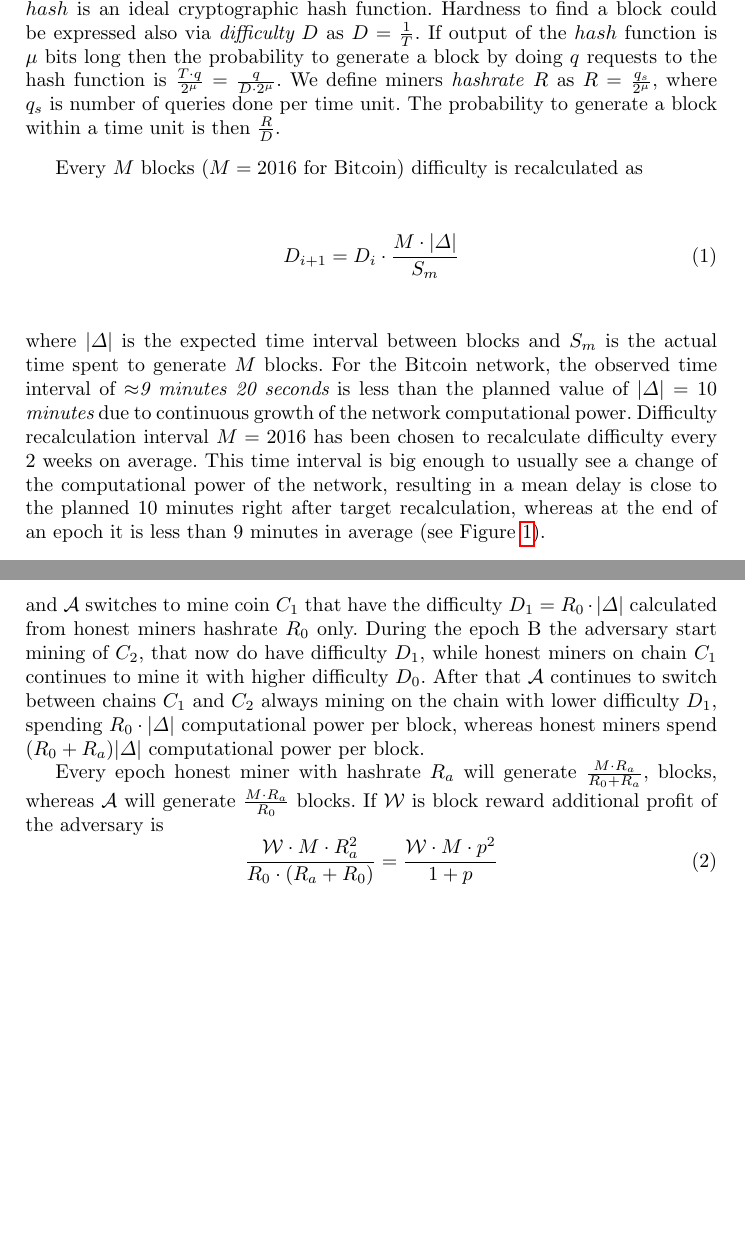
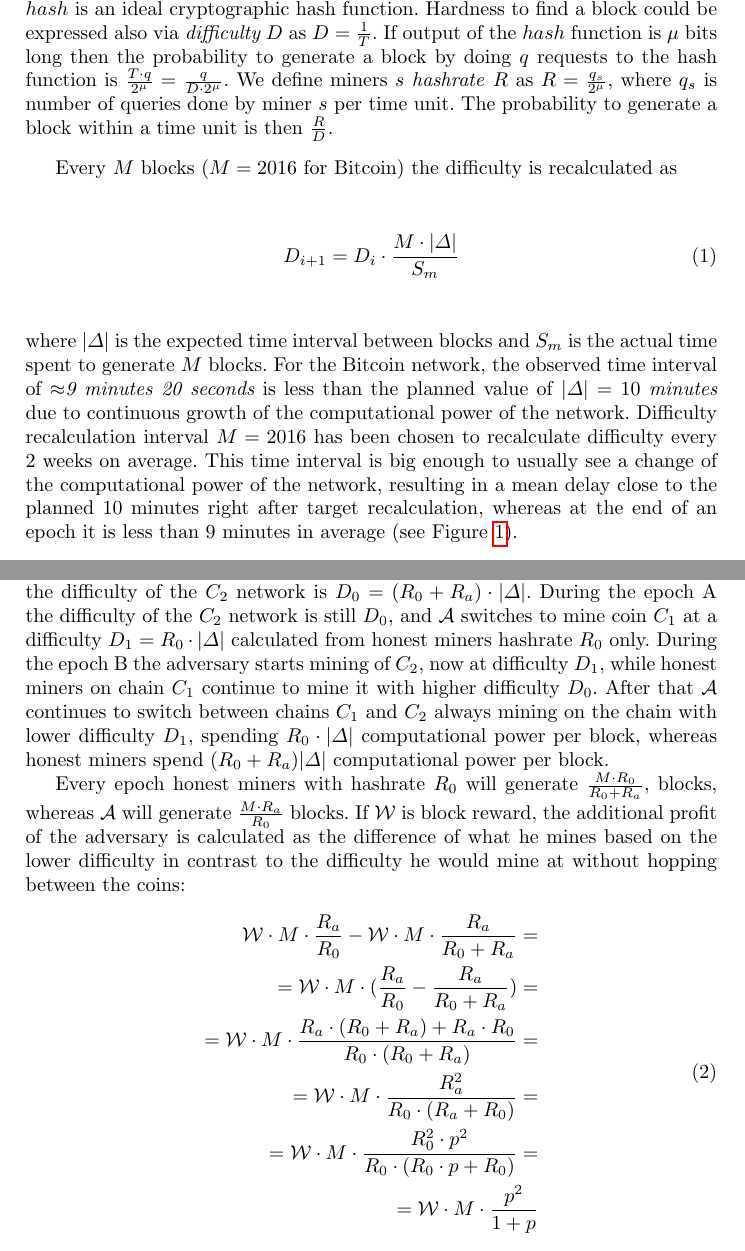
Before and after one commit to ergoplatform/difficultyrecalculation, a LaTeX paper (diff.tex): two parts of pages 3 and 5 of 8 before the commit and two parts of pages 3 and 5 of 9 after it, joined at a grey line, cut so that both start at the same text, the shorter picture padded with empty space. Compiled offline with pdfLaTeX.

Commit message:
changes formula 4, removed some flaws in the indices

```diff
--- a/diff.tex
+++ b/diff.tex
@@ -77,16 +77,16 @@ The paper is organized as follows: in section~\ref{sec:bit} we provide a detaile
 \section{Bitcoin Mining}
 \label{sec:bit}
 
-The concept of Bitcoin mining was introduced in the Section 4 of the Bitcoin whitepaper~\cite{Nakamoto2008} and discussed in detail later in the papers~\cite{kraft2015difficulty},\cite{gkl16}. In Bitcoin a miner generates a block by iterating over a {\em nonce} value and calculating the hash of a block with the nonce value included. For a block $\block$ to be valid, a value of a hash function has to be less than the current {\em target} $T$, $hash(\block) < T$, where $hash$ is an ideal cryptographic hash function. Hardness to find a block could be expressed also via {\em difficulty} $D$ as $D = \frac{1}{T}$. If output of the $hash$ function is $\mu$ bits long then the probability to generate a block by doing $q$ requests to the hash function is $\frac{T \cdot q}{2^\mu} = \frac{q}{D \cdot 2^\mu}$. We define miners \textit{hashrate} $R$ as $R = \frac{q_s}{2^\mu}$, where $q_s$ is number of queries done per time unit. The probability to generate a block within a time unit is then $\frac{R}{D}$.
+The concept of Bitcoin mining was introduced in the Section 4 of the Bitcoin whitepaper~\cite{Nakamoto2008} and discussed in detail later in the papers~\cite{kraft2015difficulty},\cite{gkl16}. In Bitcoin a miner generates a block by iterating over a {\em nonce} value and calculating the hash of a block with the nonce value included. For a block $\block$ to be valid, a value of a hash function has to be less than the current {\em target} $T$, $hash(\block) < T$, where $hash$ is an ideal cryptographic hash function. Hardness to find a block could be expressed also via {\em difficulty} $D$ as $D = \frac{1}{T}$. If output of the $hash$ function is $\mu$ bits long then the probability to generate a block by doing $q$ requests to the hash function is $\frac{T \cdot q}{2^\mu} = \frac{q}{D \cdot 2^\mu}$. We define miners $s$ \textit{hashrate} $R$ as $R = \frac{q_s}{2^\mu}$, where $q_s$ is number of queries done by miner $s$ per time unit. The probability to generate a block within a time unit is then $\frac{R}{D}$.
 
 
-Every $M$ blocks ($M = 2016$ for Bitcoin) difficulty is recalculated as
+Every $M$ blocks ($M = 2016$ for Bitcoin) the difficulty is recalculated as
 \begin{equation}
 D_{i+1}=D_i \cdot {M \cdot \texp \over S_m}
 \end{equation}
 where $\texp$ is the expected time interval between blocks and $S_m$ is the actual time spent to generate $M$ blocks.
-For the Bitcoin network, the observed time interval of $\approx${\em 9 minutes 20 seconds} is less than the planned value of $\texp = 10$ {\em minutes} due to continuous growth of the network computational power.
+For the Bitcoin network, the observed time interval of $\approx${\em 9 minutes 20 seconds} is less than the planned value of $\texp = 10$ {\em minutes} due to continuous growth of the computational power of the network.
 Difficulty recalculation interval $M=2016$ has been chosen to recalculate difficulty every 2 weeks on average.
-This time interval is big enough to usually see a change of the computational power of the network, resulting in a mean delay is close to the planned 10 minutes right after target recalculation, whereas at the end of an epoch it is less than 9 minutes in average (see Figure~\ref{fig:image}).
+This time interval is big enough to usually see a change of the computational power of the network, resulting in a mean delay close to the planned 10 minutes right after target recalculation, whereas at the end of an epoch it is less than 9 minutes in average (see Figure~\ref{fig:image}).
 
 \begin{figure}[H]
@@ -114,15 +114,22 @@ We call this strategy a \textit{\attackname}.
 
 To calculate the profit the adversarial miner gains from this attack, we use Bitcoins' difficulty recalculation function and assume a  constant network hashrate (with respect to the rest of the network, without our adversarial miner).
 We denote the hashrate of miners not participating in the coin-hopping attack as $R_0$ in both \coinA{} and \coinB{}, and we denote the hashrate of the adversarial miner as $R_a=R_0\cdot p, 0 < p < 1 $.
-Before epoch $A$ the adversary is mining coin \coinB{}, thus \coinB{} difficulty is $D_0 = (R_0+R_a) \cdot \texp$.
-During the epoch A difficulty of \coinB{} is still $D_0$, and $\mathcal{A}$ switches to mine coin \coinA{} that have the difficulty $D_1 = R_0 \cdot \texp$  calculated from honest miners hashrate $R_0$ only.
-During the epoch B the adversary start mining of \coinB{}, that now do have difficulty $D_1$, while honest miners on chain \coinA{} continues to mine it with higher difficulty $D_0$.
+Before epoch $A$ the adversary is mining coin \coinB{}, thus the difficulty of the \coinB{} network  is $D_0 = (R_0+R_a) \cdot \texp$.
+During the epoch A the difficulty of the \coinB{} network is still $D_0$, and $\mathcal{A}$ switches to mine coin \coinA{} at a difficulty $D_1 = R_0 \cdot \texp$  calculated from honest miners hashrate $R_0$ only.
+During the epoch B the adversary starts mining of \coinB{}, now at difficulty $D_1$, while honest miners on chain \coinA{} continue to mine it with higher difficulty $D_0$.
 After that $\mathcal{A}$ continues to switch between chains \coinA{} and \coinB{} always mining on the chain with lower difficulty $D_1$, spending $R_0 \cdot \texp$ computational power per block, whereas honest miners spend $(R_0+R_a) \texp$ computational power per block.
 
-Every epoch honest miner with hashrate $R_a$ will generate $M \cdot R_a \over R_0 + R_a$, blocks, whereas $\mathcal{A}$ will generate $M \cdot R_a \over R_0$ blocks.
-If $\reward$ is block reward additional profit of the adversary is
+Every epoch honest miners with hashrate $R_0$ will generate $M \cdot R_0 \over R_0 + R_a$, blocks, whereas $\mathcal{A}$ will generate $M \cdot R_a \over R_0$ blocks.
+If $\reward$ is block reward, the additional profit of the adversary is calculated as the difference of what he mines based on the lower difficulty in contrast to the difficulty he would mine at without hopping between the coins:
 \begin{equation}
-{\reward \cdot M \cdot R_a^2 \over R_0 \cdot (R_a + R_0)} = {\reward \cdot M \cdot p^2 \over 1+p}
+\begin{aligned}
+{\reward \cdot M \cdot { R_a \over R_0} - \reward \cdot M \cdot { R_a \over R_0 + R_a}} = \\
+= {\reward \cdot M \cdot ( { R_a \over R_0} - {R_a \over R_0 + R_a})} = \\
+= {\reward \cdot M \cdot { R_a \cdot (R_0 + R_a) + R_a \cdot R_0 \over R_0 \cdot (R_0 + R_a) }} = \\
+= {\reward \cdot M \cdot { R_a^2 \over R_0 \cdot (R_a + R_0) }} = \\
+= {\reward \cdot M \cdot {R_0^2 \cdot p^2 \over R_0 \cdot (R_0 \cdot p + R_0)}} = \\
+= {\reward \cdot M \cdot { p^2 \over 1+p }}
+\end{aligned}
 \end{equation}
 
 Although this is a small contribution to total mining reward of $\mathcal{A}$, prime cost of mining is expected to be close to mining reward due to economical reasons, making mining much more profitable to $\mathcal{A}$, then to other miners.
```
Also changed, not shown: diff.pdf, diff.tex (4 more changed lines).
